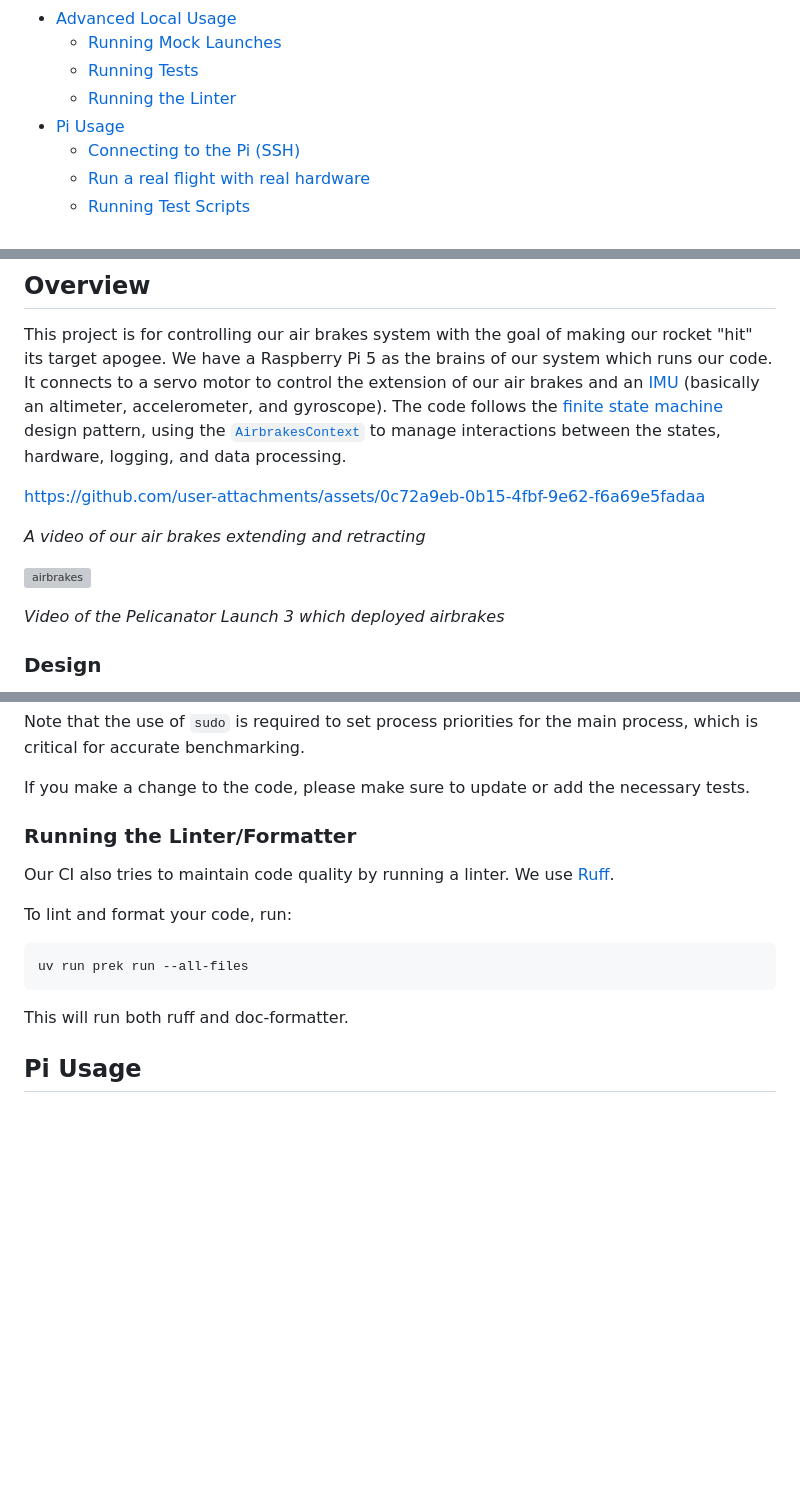
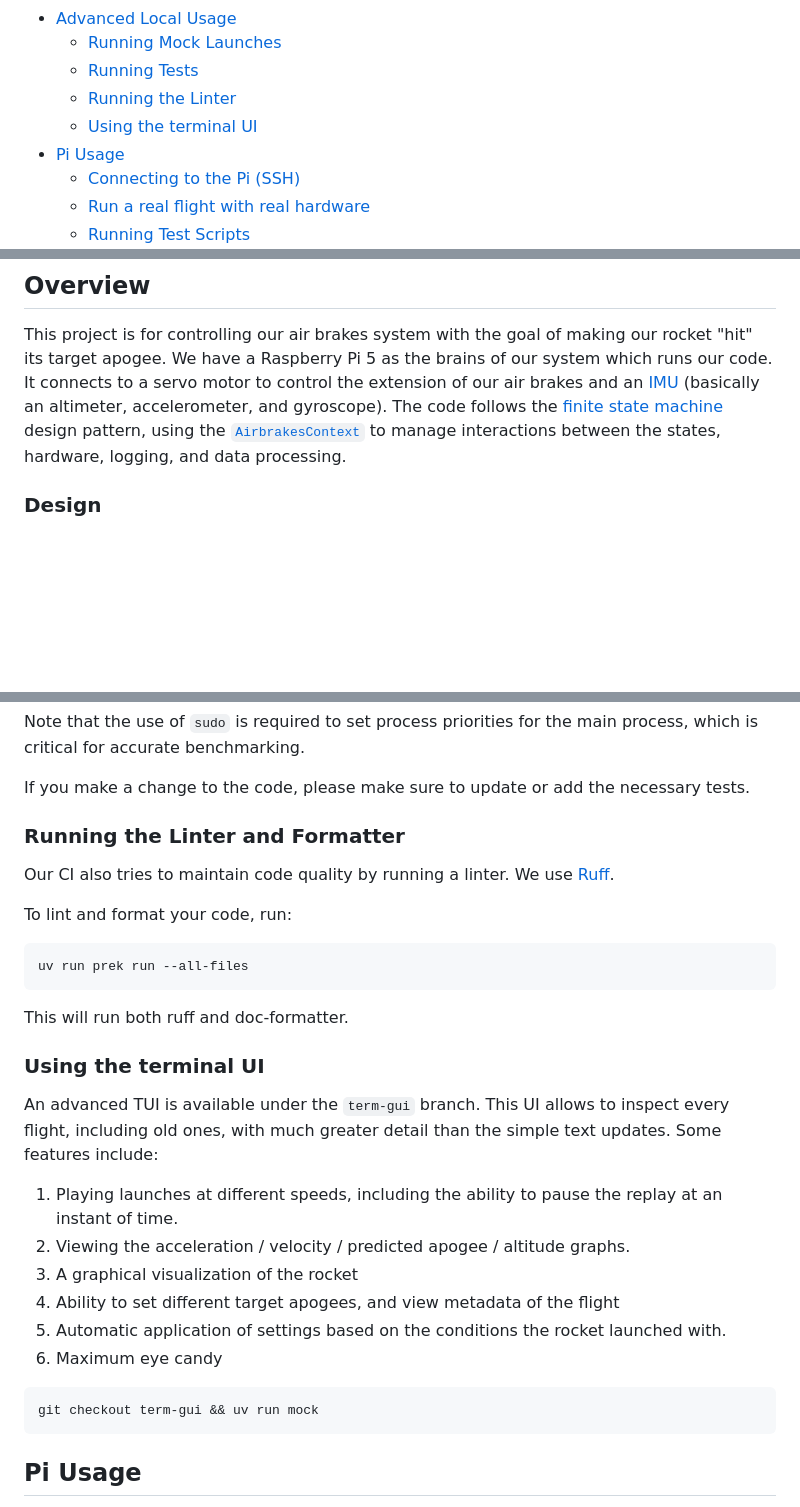
Before and after one commit to NCSU-High-Powered-Rocketry-Club/AirbrakesV2, a Markdown page: README.md, 3 parts joined by grey strips. GitHub-like rendering; blank space fills up the shorter version; grey boxes are pictures that could not be loaded.

````diff
--- a/README.md
+++ b/README.md
@@ -15,7 +32,8 @@
 - [Advanced Local Usage](#advanced-local-usage)
   - [Running Mock Launches](#running-mock-launches)
   - [Running Tests](#running-tests)
-  - [Running the Linter](#running-the-linter)
+  - [Running the Linter](#running-the-linter-and-formatter)
+  - [Using the terminal UI](#using-the-terminal-ui)
 - [Pi Usage](#pi-usage)
   - [Connecting to the Pi (SSH)](#connecting-to-the-pi-ssh)
   - [Run a real flight with real hardware](#run-a-real-flight-with-real-hardware)
@@ -27,13 +45,6 @@
 ## Overview
 This project is for controlling our air brakes system with the goal of making our rocket "hit" its target apogee. We have a Raspberry Pi 5 as the brains of our system which runs our code. It connects to a servo motor to control the extension of our air brakes and an [IMU](https://www.microstrain.com/inertial-sensors/3dm-cx5-15) (basically an altimeter, accelerometer, and gyroscope). The code follows the [finite state machine](https://www.tutorialspoint.com/design_pattern/state_pattern.htm) design pattern, using the [`AirbrakesContext`](https://github.com/NCSU-High-Powered-Rocketry-Club/AirbrakesV2/blob/main/airbrakes/airbrakes.py) to manage interactions between the states, hardware, logging, and data processing.
 
-https://github.com/user-attachments/assets/0c72a9eb-0b15-4fbf-9e62-f6a69e5fadaa
-
-_A video of our air brakes extending and retracting_
-
-![airbrakes](https://github.com/user-attachments/assets/d9818acc-3099-4c42-96bb-6189898dd92f)
-
-_Video of the Pelicanator Launch 3 which deployed airbrakes_
 
 ### Design
 As per the finite state machine design pattern, we have a context class which links everything together. Every loop, the context:
@@ -290,7 +297,7 @@ which is critical for accurate benchmarking.
 
 If you make a change to the code, please make sure to update or add the necessary tests.
 
-### Running the Linter/Formatter
+### Running the Linter and Formatter
 
 Our CI also tries to maintain code quality by running a linter. We use [Ruff](https://docs.astral.sh/ruff/).
 
@@ -300,6 +307,21 @@ uv run prek run --all-files
 ```
 
 This will run both ruff and doc-formatter.
+
+### Using the terminal UI
+
+An advanced TUI is available under the `term-gui` branch. This UI allows to inspect every flight, including old ones, with much greater detail than the simple text updates. Some features include:
+
+1. Playing launches at different speeds, including the ability to pause the replay at an instant of time.
+2. Viewing the acceleration / velocity / predicted apogee / altitude graphs.
+3. A graphical visualization of the rocket
+4. Ability to set different target apogees, and view metadata of the flight
+5. Automatic application of settings based on the conditions the rocket launched with.
+6. Maximum eye candy
+
+```bash
+git checkout term-gui && uv run mock
+```
 
 ## Pi Usage
 
````
Also changed, not shown: other parts of README.md (+18 -5 lines).
